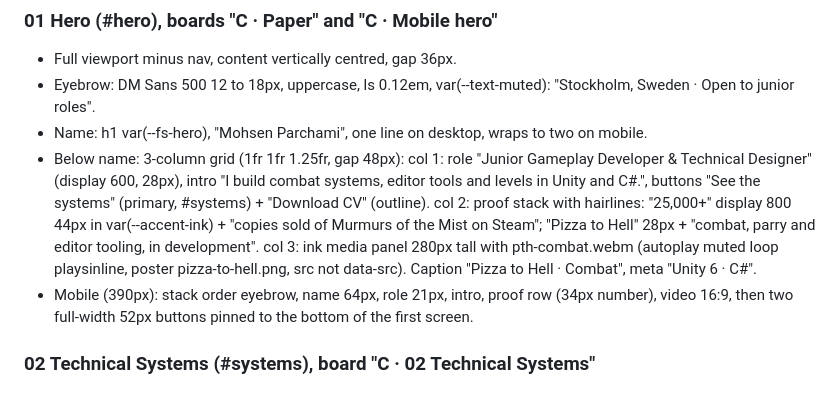
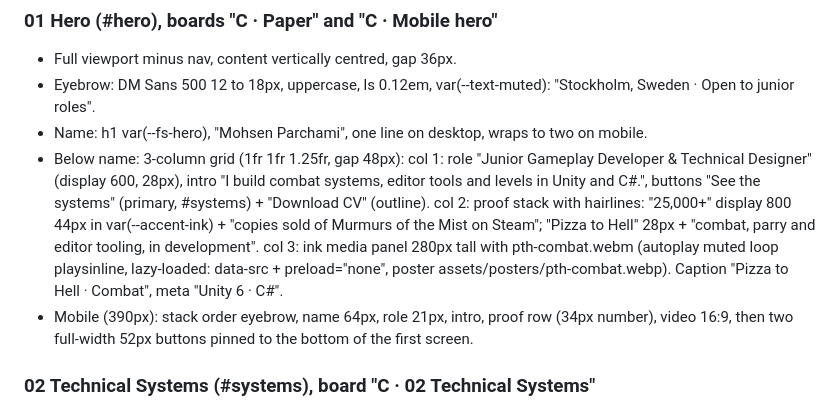
Before and after one commit to Mohjo13/Mohjo13.github.io, a Markdown page: _notes/design-spec.md, the part around the change. Rendered like a GitHub page.

Commit message:
Update design spec: combat clip is lazy-loaded with a poster
Co-Authored-By: Claude Opus 5.5 <noreply@anthropic.com>

```diff
--- a/_notes/design-spec.md
+++ b/_notes/design-spec.md
@@ -90,7 +90,7 @@ Nav bar: 88px high, border-bottom 1px var(--line). Logo "MP" in display 800 22px
 - Below name: 3-column grid (1fr 1fr 1.25fr, gap 48px):
   col 1: role "Junior Gameplay Developer & Technical Designer" (display 600, 28px), intro "I build combat systems, editor tools and levels in Unity and C#.", buttons "See the systems" (primary, #systems) + "Download CV" (outline).
   col 2: proof stack with hairlines: "25,000+" display 800 44px in var(--accent-ink) + "copies sold of Murmurs of the Mist on Steam"; "Pizza to Hell" 28px + "combat, parry and editor tooling, in development".
-  col 3: ink media panel 280px tall with pth-combat.webm (autoplay muted loop playsinline, poster pizza-to-hell.png, src not data-src). Caption "Pizza to Hell · Combat", meta "Unity 6 · C#".
+  col 3: ink media panel 280px tall with pth-combat.webm (autoplay muted loop playsinline, lazy-loaded: data-src + preload="none", poster assets/posters/pth-combat.webp). Caption "Pizza to Hell · Combat", meta "Unity 6 · C#".
 - Mobile (390px): stack order eyebrow, name 64px, role 21px, intro, proof row (34px number), video 16:9, then two full-width 52px buttons pinned to the bottom of the first screen.
 
 ### 02 Technical Systems (#systems), board "C · 02 Technical Systems"
```
